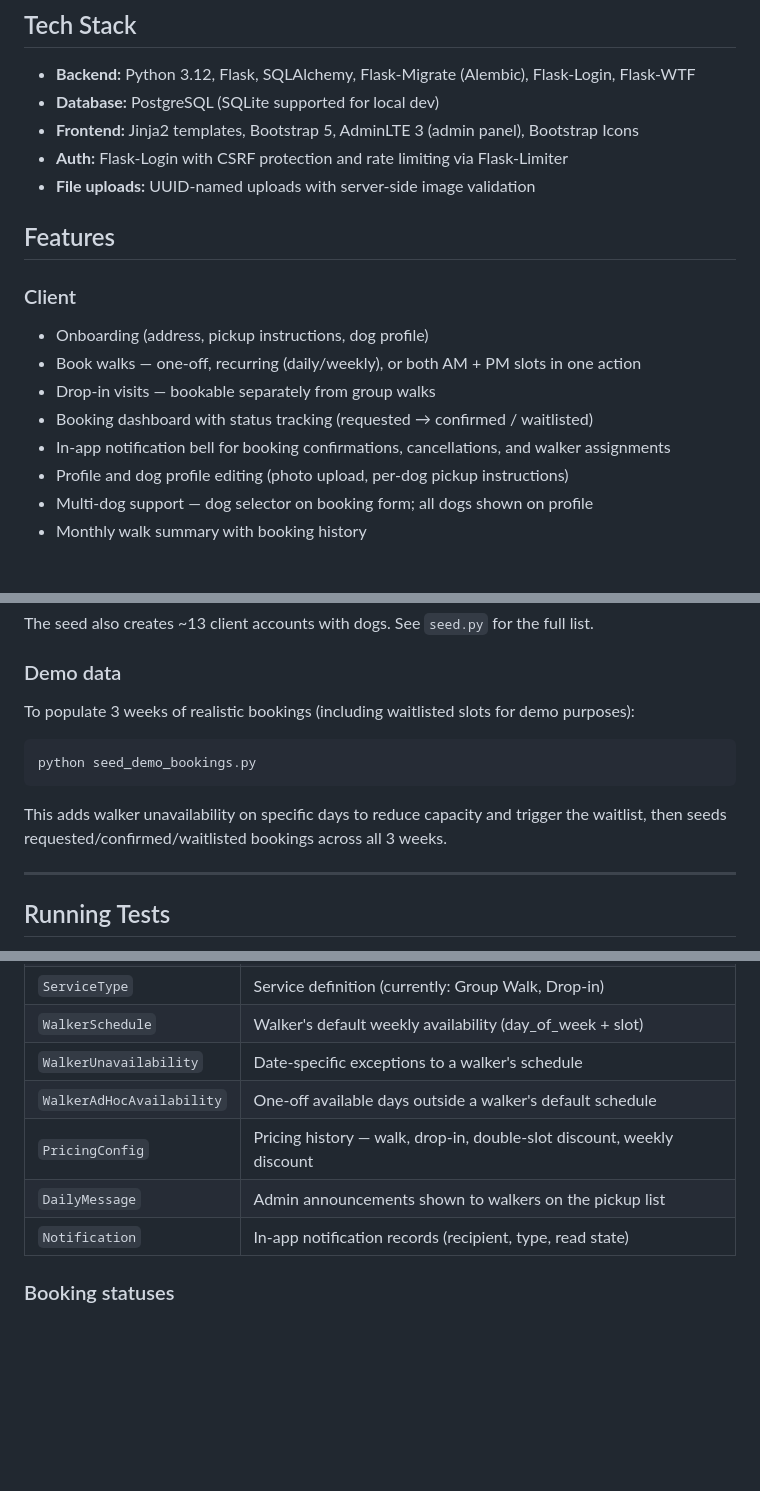
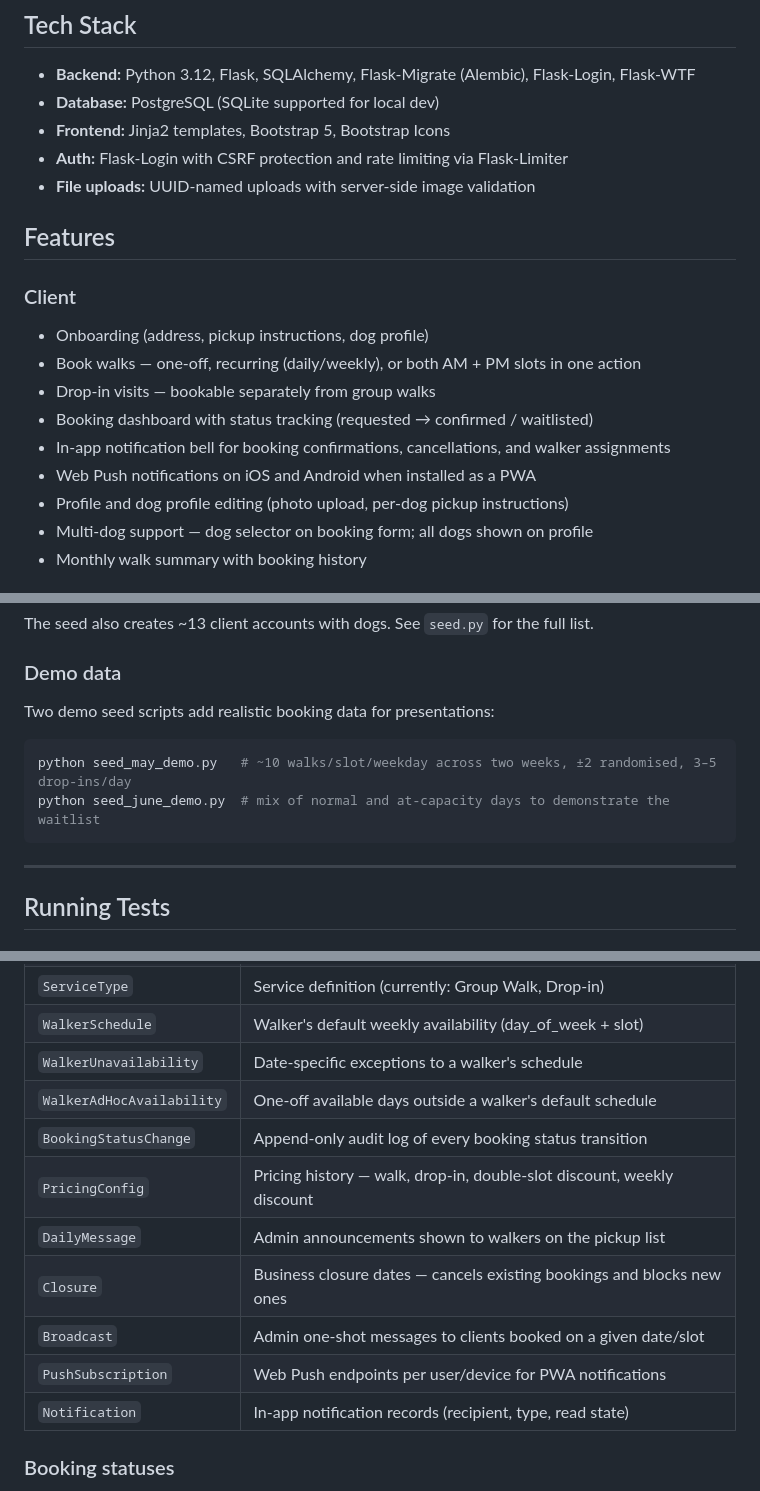
Before and after one commit to MarcusGrazette/dogboxx-booking-app, a Markdown page: README.md, 3 parts joined by grey strips. Rendered like a GitHub page; blank space fills up the shorter version.

````diff
--- a/README.md
+++ b/README.md
@@ -6,7 +6,7 @@ A booking management platform for a small dog walking business. Built with Flask
 
 - **Backend:** Python 3.12, Flask, SQLAlchemy, Flask-Migrate (Alembic), Flask-Login, Flask-WTF
 - **Database:** PostgreSQL (SQLite supported for local dev)
-- **Frontend:** Jinja2 templates, Bootstrap 5, AdminLTE 3 (admin panel), Bootstrap Icons
+- **Frontend:** Jinja2 templates, Bootstrap 5, Bootstrap Icons
 - **Auth:** Flask-Login with CSRF protection and rate limiting via Flask-Limiter
 - **File uploads:** UUID-named uploads with server-side image validation
 
@@ -18,6 +18,7 @@ A booking management platform for a small dog walking business. Built with Flask
 - Drop-in visits — bookable separately from group walks
 - Booking dashboard with status tracking (requested → confirmed / waitlisted)
 - In-app notification bell for booking confirmations, cancellations, and walker assignments
+- Web Push notifications on iOS and Android when installed as a PWA
 - Profile and dog profile editing (photo upload, per-dog pickup instructions)
 - Multi-dog support — dog selector on booking form; all dogs shown on profile
 - Monthly walk summary with booking history
@@ -153,13 +158,12 @@ The seed also creates ~13 client accounts with dogs. See `seed.py` for the full
 
 ### Demo data
 
-To populate 3 weeks of realistic bookings (including waitlisted slots for demo purposes):
+Two demo seed scripts add realistic booking data for presentations:
 
 ```bash
-python seed_demo_bookings.py
+python seed_may_demo.py   # ~10 walks/slot/weekday across two weeks, ±2 randomised, 3–5 drop-ins/day
+python seed_june_demo.py  # mix of normal and at-capacity days to demonstrate the waitlist
 ```
-
-This adds walker unavailability on specific days to reduce capacity and trigger the waitlist, then seeds requested/confirmed/waitlisted bookings across all 3 weeks.
 
 ---
 
@@ -257,8 +262,12 @@ seed_demo_bookings.py  Demo booking data for presentations
 | `WalkerSchedule` | Walker's default weekly availability (day_of_week + slot) |
 | `WalkerUnavailability` | Date-specific exceptions to a walker's schedule |
 | `WalkerAdHocAvailability` | One-off available days outside a walker's default schedule |
+| `BookingStatusChange` | Append-only audit log of every booking status transition |
 | `PricingConfig` | Pricing history — walk, drop-in, double-slot discount, weekly discount |
 | `DailyMessage` | Admin announcements shown to walkers on the pickup list |
+| `Closure` | Business closure dates — cancels existing bookings and blocks new ones |
+| `Broadcast` | Admin one-shot messages to clients booked on a given date/slot |
+| `PushSubscription` | Web Push endpoints per user/device for PWA notifications |
 | `Notification` | In-app notification records (recipient, type, read state) |
 
 ### Booking statuses
````
Also changed, not shown: other parts of README.md (+7 -2 lines).
